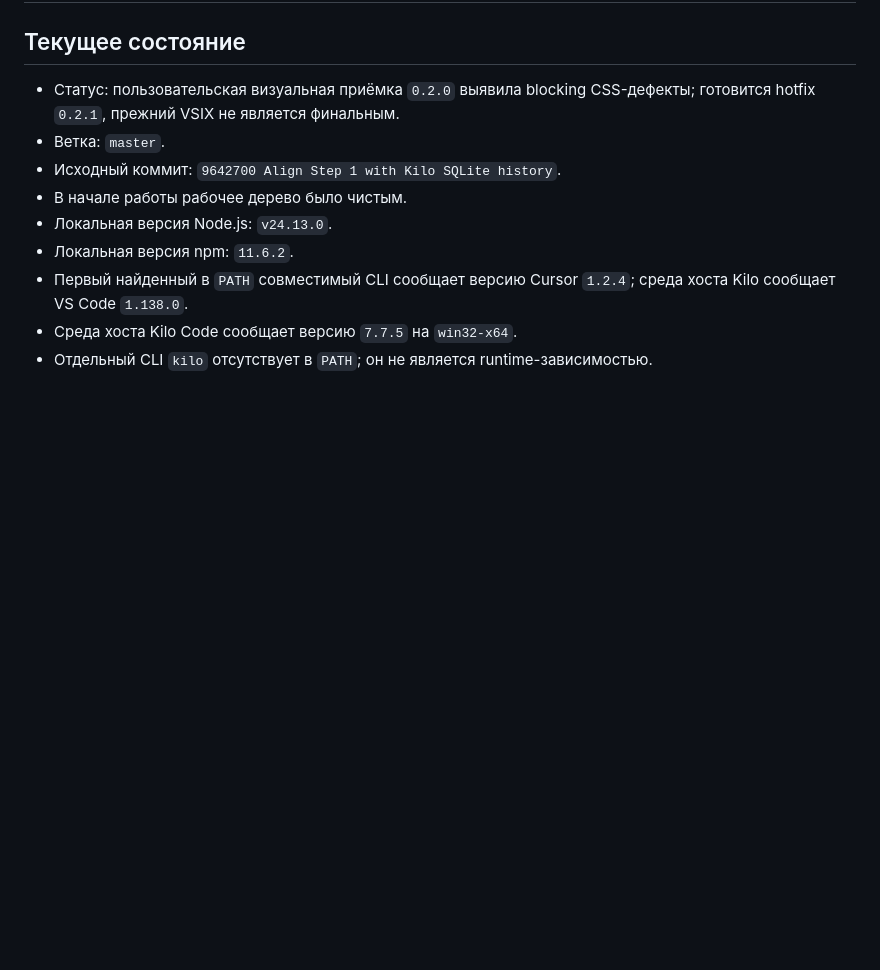
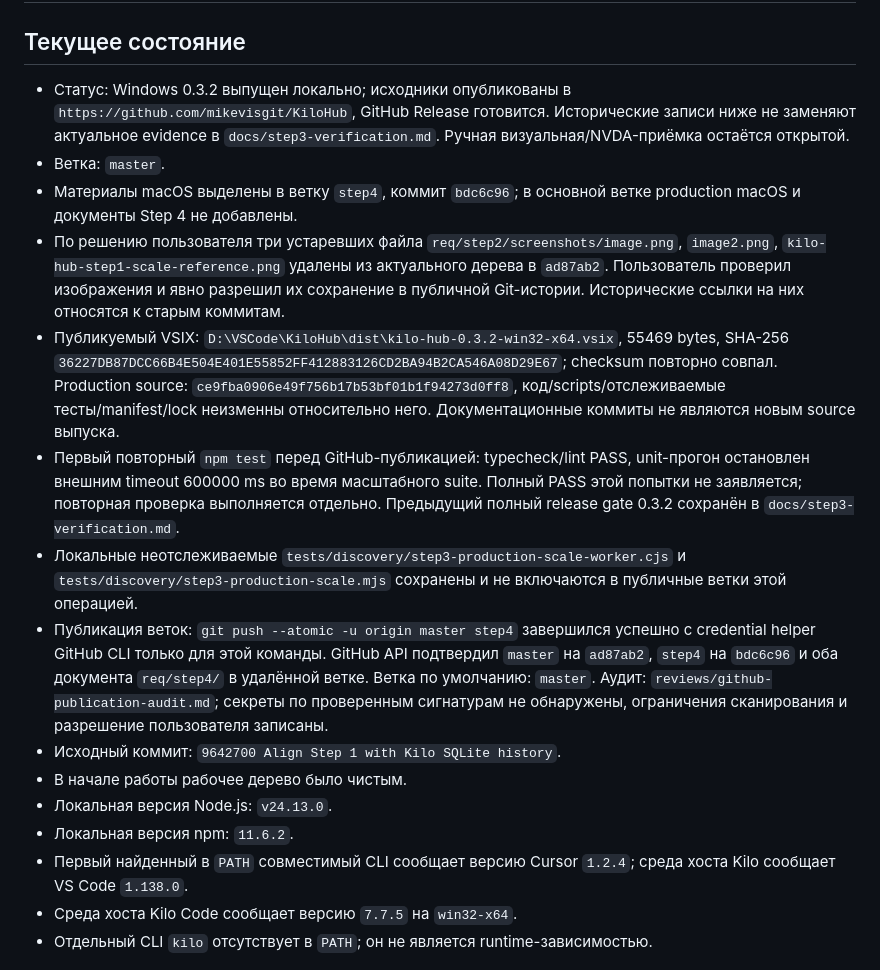
Before and after one commit to mikevisgit/KiloHub, a Markdown page: handoff.md, the part around the change. Drawn GitHub-style; blank space fills up the shorter version.

Commit message:
docs: record public repository audit and branch publication

```diff
--- a/handoff.md
+++ b/handoff.md
@@ -2,8 +2,14 @@
 
 ## Текущее состояние
 
-- Статус: пользовательская визуальная приёмка `0.2.0` выявила blocking CSS-дефекты; готовится hotfix `0.2.1`, прежний VSIX не является финальным.
+- Статус: Windows 0.3.2 выпущен локально; исходники опубликованы в `https://github.com/mikevisgit/KiloHub`, GitHub Release готовится. Исторические записи ниже не заменяют актуальное evidence в `docs/step3-verification.md`. Ручная визуальная/NVDA-приёмка остаётся открытой.
 - Ветка: `master`.
+- Материалы macOS выделены в ветку `step4`, коммит `bdc6c96`; в основной ветке production macOS и документы Step 4 не добавлены.
+- По решению пользователя три устаревших файла `req/step2/screenshots/image.png`, `image2.png`, `kilo-hub-step1-scale-reference.png` удалены из актуального дерева в `ad87ab2`. Пользователь проверил изображения и явно разрешил их сохранение в публичной Git-истории. Исторические ссылки на них относятся к старым коммитам.
+- Публикуемый VSIX: `D:\VSCode\KiloHub\dist\kilo-hub-0.3.2-win32-x64.vsix`, 55469 bytes, SHA-256 `36227DB87DCC66B4E504E401E55852FF412883126CD2BA94B2CA546A08D29E67`; checksum повторно совпал. Production source: `ce9fba0906e49f756b17b53bf01b1f94273d0ff8`, код/scripts/отслеживаемые тесты/manifest/lock неизменны относительно него. Документационные коммиты не являются новым source выпуска.
+- Первый повторный `npm test` перед GitHub-публикацией: typecheck/lint PASS, unit-прогон остановлен внешним timeout 600000 ms во время масштабного suite. Полный PASS этой попытки не заявляется; повторная проверка выполняется отдельно. Предыдущий полный release gate 0.3.2 сохранён в `docs/step3-verification.md`.
+- Локальные неотслеживаемые `tests/discovery/step3-production-scale-worker.cjs` и `tests/discovery/step3-production-scale.mjs` сохранены и не включаются в публичные ветки этой операцией.
+- Публикация веток: `git push --atomic -u origin master step4` завершился успешно с credential helper GitHub CLI только для этой команды. GitHub API подтвердил `master` на `ad87ab2`, `step4` на `bdc6c96` и оба документа `req/step4/` в удалённой ветке. Ветка по умолчанию: `master`. Аудит: `reviews/github-publication-audit.md`; секреты по проверенным сигнатурам не обнаружены, ограничения сканирования и разрешение пользователя записаны.
 - Исходный коммит: `9642700 Align Step 1 with Kilo SQLite history`.
 - В начале работы рабочее дерево было чистым.
 - Локальная версия Node.js: `v24.13.0`.
```
Also changed, not shown: reviews/github-publication-audit.md (added, +25 -0 lines), specs/step3-implementation-plan.md (+1 -1 lines).
